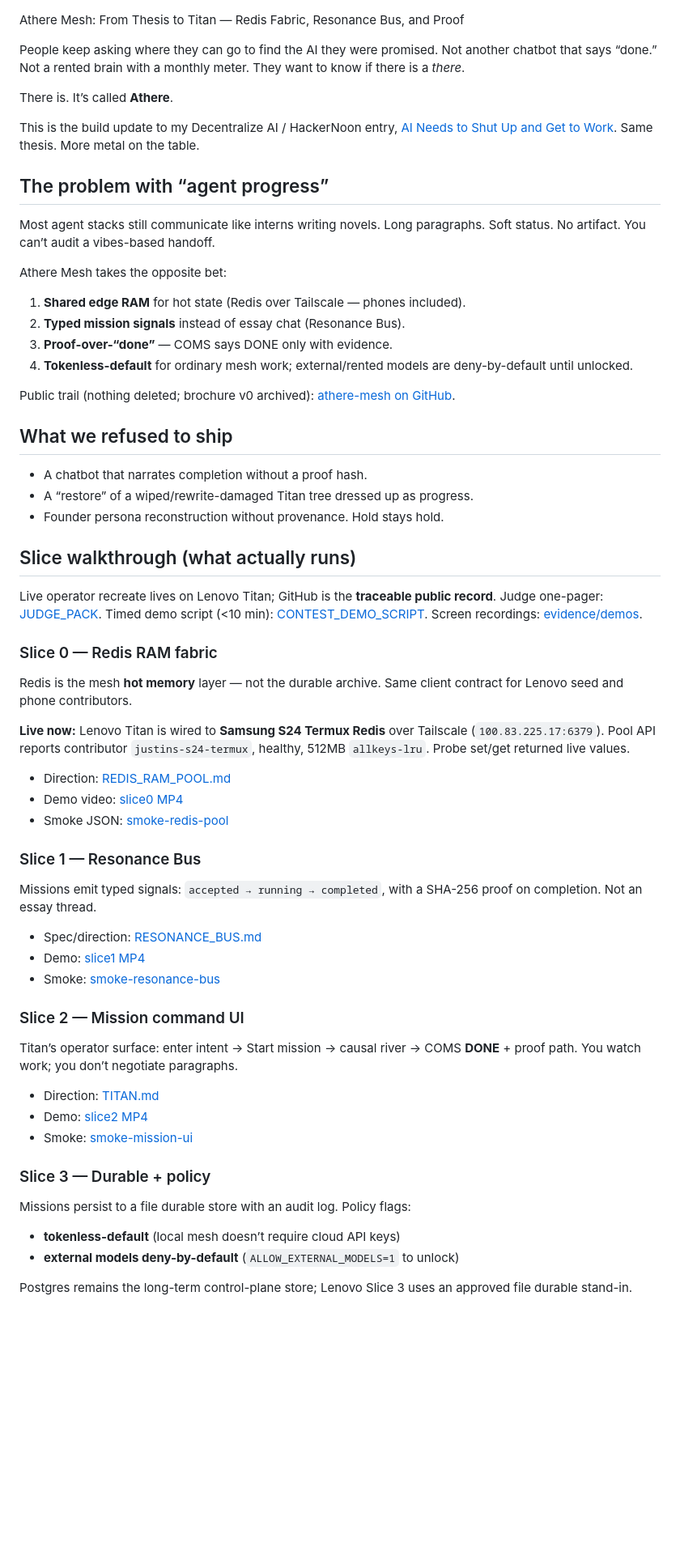
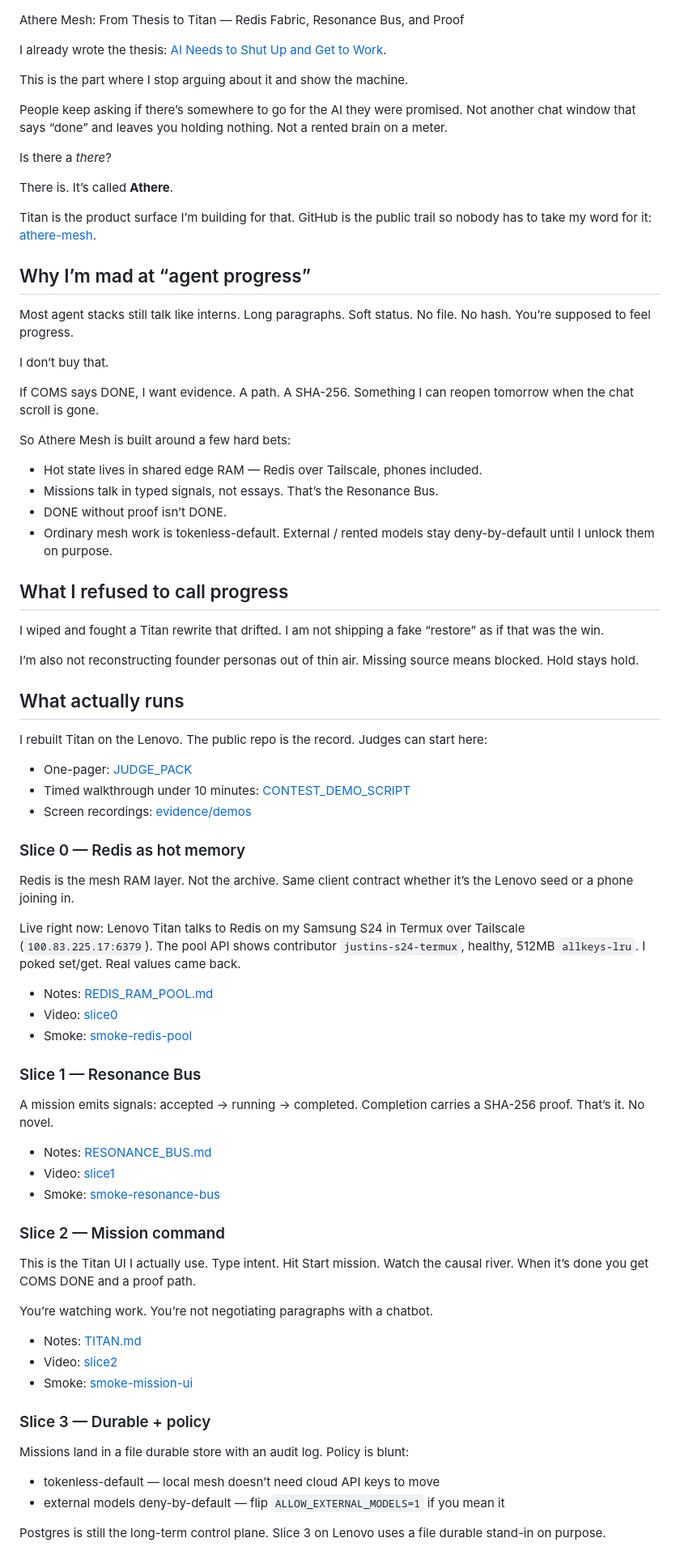
Before and after one commit to justinevans4040-cloud/athere-mesh, a Markdown page: docs/current/HACKERNOON_BUILD_POST_BODY.md, the part around one of its changes. Shown at 81% size. Rendered like a GitHub page; blank space fills up the shorter version.

Commit message:
Rewrite HN build body in founder voice; keep full Sources.

```diff
--- a/docs/current/HACKERNOON_BUILD_POST_BODY.md
+++ b/docs/current/HACKERNOON_BUILD_POST_BODY.md
@@ -1,66 +1,80 @@
 Athere Mesh: From Thesis to Titan — Redis Fabric, Resonance Bus, and Proof
 
-People keep asking where they can go to find the AI they were promised. Not another chatbot that says “done.” Not a rented brain with a monthly meter. They want to know if there is a *there*.
+I already wrote the thesis: [AI Needs to Shut Up and Get to Work][thesis].
+
+This is the part where I stop arguing about it and show the machine.
+
+People keep asking if there’s somewhere to go for the AI they were promised. Not another chat window that says “done” and leaves you holding nothing. Not a rented brain on a meter.
+
+Is there a *there*?
 
 There is. It’s called **Athere**.
 
-This is the build update to my Decentralize AI / HackerNoon entry, [AI Needs to Shut Up and Get to Work][thesis]. Same thesis. More metal on the table.
+Titan is the product surface I’m building for that. GitHub is the public trail so nobody has to take my word for it: [athere-mesh][repo].
 
-## The problem with “agent progress”
+## Why I’m mad at “agent progress”
 
-Most agent stacks still communicate like interns writing novels. Long paragraphs. Soft status. No artifact. You can’t audit a vibes-based handoff.
+Most agent stacks still talk like interns. Long paragraphs. Soft status. No file. No hash. You’re supposed to feel progress.
 
-Athere Mesh takes the opposite bet:
+I don’t buy that.
 
-1. **Shared edge RAM** for hot state (Redis over Tailscale — phones included).
-2. **Typed mission signals** instead of essay chat (Resonance Bus).
-3. **Proof-over-“done”** — COMS says DONE only with evidence.
-4. **Tokenless-default** for ordinary mesh work; external/rented models are deny-by-default until unlocked.
+If COMS says DONE, I want evidence. A path. A SHA-256. Something I can reopen tomorrow when the chat scroll is gone.
 
-Public trail (nothing deleted; brochure v0 archived): [athere-mesh on GitHub][repo].
+So Athere Mesh is built around a few hard bets:
 
-## What we refused to ship
+- Hot state lives in shared edge RAM — Redis over Tailscale, phones included.
+- Missions talk in typed signals, not essays. That’s the Resonance Bus.
+- DONE without proof isn’t DONE.
+- Ordinary mesh work is tokenless-default. External / rented models stay deny-by-default until I unlock them on purpose.
 
-- A chatbot that narrates completion without a proof hash.
-- A “restore” of a wiped/rewrite-damaged Titan tree dressed up as progress.
-- Founder persona reconstruction without provenance. Hold stays hold.
+## What I refused to call progress
 
-## Slice walkthrough (what actually runs)
+I wiped and fought a Titan rewrite that drifted. I am not shipping a fake “restore” as if that was the win.
 
-Live operator recreate lives on Lenovo Titan; GitHub is the **traceable public record**. Judge one-pager: [JUDGE_PACK][judge]. Timed demo script (&lt;10 min): [CONTEST_DEMO_SCRIPT][demo-script]. Screen recordings: [evidence/demos][demos].
+I’m also not reconstructing founder personas out of thin air. Missing source means blocked. Hold stays hold.
 
-### Slice 0 — Redis RAM fabric
+## What actually runs
 
-Redis is the mesh **hot memory** layer — not the durable archive. Same client contract for Lenovo seed and phone contributors.
+I rebuilt Titan on the Lenovo. The public repo is the record. Judges can start here:
 
-**Live now:** Lenovo Titan is wired to **Samsung S24 Termux Redis** over Tailscale (`100.83.225.17:6379`). Pool API reports contributor `justins-s24-termux`, healthy, 512MB `allkeys-lru`. Probe set/get returned live values.
+- One-pager: [JUDGE_PACK][judge]
+- Timed walkthrough under 10 minutes: [CONTEST_DEMO_SCRIPT][demo-script]
+- Screen recordings: [evidence/demos][demos]
 
-- Direction: [REDIS_RAM_POOL.md][redis-doc]
-- Demo video: [slice0 MP4][demo0]
-- Smoke JSON: [smoke-redis-pool][smoke0]
+### Slice 0 — Redis as hot memory
+
+Redis is the mesh RAM layer. Not the archive. Same client contract whether it’s the Lenovo seed or a phone joining in.
+
+Live right now: Lenovo Titan talks to Redis on my Samsung S24 in Termux over Tailscale (`100.83.225.17:6379`). The pool API shows contributor `justins-s24-termux`, healthy, 512MB `allkeys-lru`. I poked set/get. Real values came back.
+
+- Notes: [REDIS_RAM_POOL.md][redis-doc]
+- Video: [slice0][demo0]
+- Smoke: [smoke-redis-pool][smoke0]
 
 ### Slice 1 — Resonance Bus
 
-Missions emit typed signals: `accepted → running → completed`, with a SHA-256 proof on completion. Not an essay thread.
+A mission emits signals: accepted → running → completed. Completion carries a SHA-256 proof. That’s it. No novel.
 
-- Spec/direction: [RESONANCE_BUS.md][bus-doc]
-- Demo: [slice1 MP4][demo1]
+- Notes: [RESONANCE_BUS.md][bus-doc]
+- Video: [slice1][demo1]
 - Smoke: [smoke-resonance-bus][smoke1]
 
-### Slice 2 — Mission command UI
+### Slice 2 — Mission command
 
-Titan’s operator surface: enter intent → Start mission → causal river → COMS **DONE** + proof path. You watch work; you don’t negotiate paragraphs.
+This is the Titan UI I actually use. Type intent. Hit Start mission. Watch the causal river. When it’s done you get COMS DONE and a proof path.
 
-- Direction: [TITAN.md][titan-doc]
-- Demo: [slice2 MP4][demo2]
+You’re watching work. You’re not negotiating paragraphs with a chatbot.
+
+- Notes: [TITAN.md][titan-doc]
+- Video: [slice2][demo2]
 - Smoke: [smoke-mission-ui][smoke2]
 
 ### Slice 3 — Durable + policy
 
-Missions persist to a file durable store with an audit log. Policy flags:
+Missions land in a file durable store with an audit log. Policy is blunt:
 
-- **tokenless-default** (local mesh doesn’t require cloud API keys)
-- **external models deny-by-default** (`ALLOW_EXTERNAL_MODELS=1` to unlock)
+- tokenless-default — local mesh doesn’t need cloud API keys to move
+- external models deny-by-default — flip `ALLOW_EXTERNAL_MODELS=1` if you mean it
 
-Postgres remains the long-term control-plane store; Lenovo Slice 3 uses an approved file durable stand-in.
+Postgres is still the long-term control plane. Slice 3 on Lenovo uses a file durable stand-in on purpose.
 
```
Also changed, not shown: other parts of docs/current/HACKERNOON_BUILD_POST_BODY.md (+24 -22 lines).
